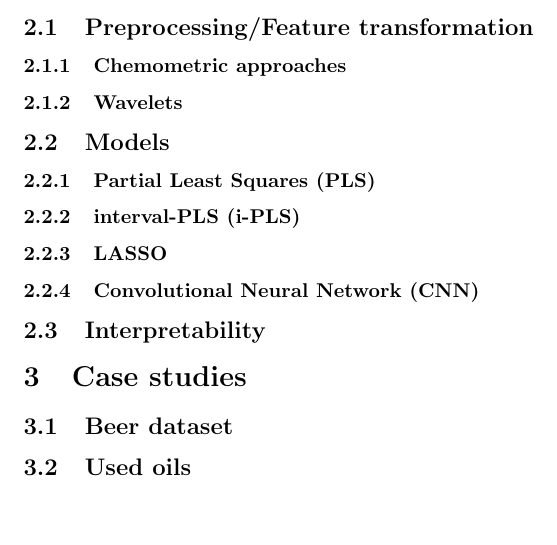
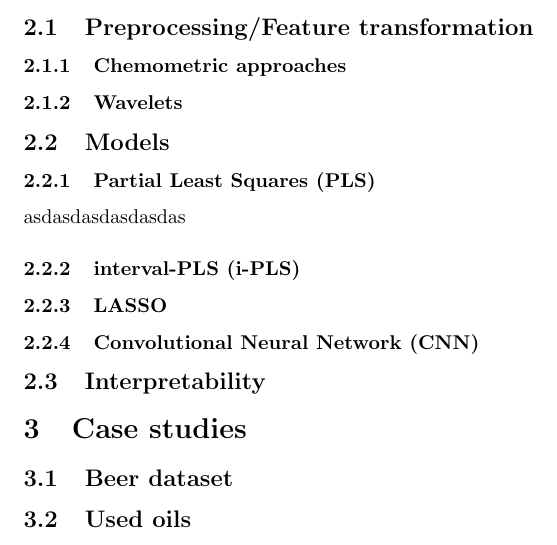
Before and after one commit to joaoplcoutinho/latex_example_git, a LaTeX document (root.tex): part of the page, cut so that both start at the same text. Compiled offline with pdfLaTeX.

Commit message:
asdasdasd

```diff
--- a/root.tex
+++ b/root.tex
@@ -23,6 +23,8 @@
 	\subsection{Models}
 
 	\subsubsection{Partial Least Squares (PLS)}
+
+	asdasdasdasdasdas
 
 	\subsubsection{interval-PLS (i-PLS)}
 
```
